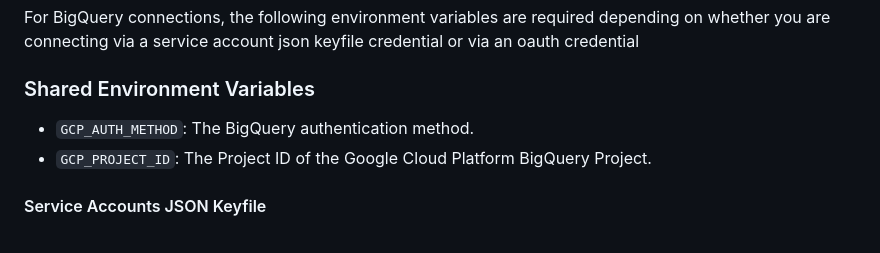
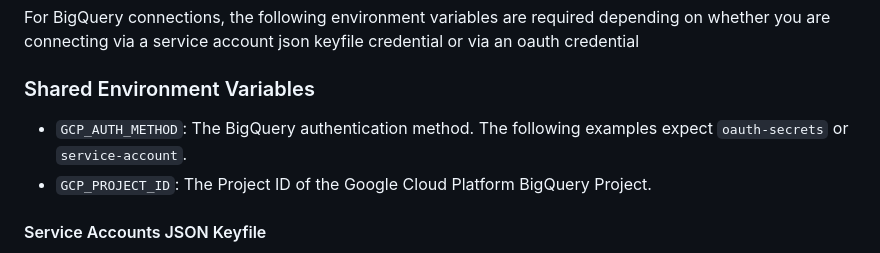
Before and after one commit to civisanalytics/platform-code-examples, a Markdown page: dbt/README.md, the part around the change. Drawn GitHub-style.

Commit message:
Apply suggestions from code review
Co-authored-by: Gabby Skifstad (she/her) <gskifstad@gmail.com>

```diff
--- a/dbt/README.md
+++ b/dbt/README.md
@@ -66,7 +66,7 @@ For BigQuery connections, the following environment variables are required depen
 
 ### Shared Environment Variables
 
-- `GCP_AUTH_METHOD`: The BigQuery authentication method.
+- `GCP_AUTH_METHOD`: The BigQuery authentication method. The following examples expect `oauth-secrets` or  `service-account`.
 - `GCP_PROJECT_ID`: The Project ID of the Google Cloud Platform BigQuery Project.
 
 #### Service Accounts JSON Keyfile
```
